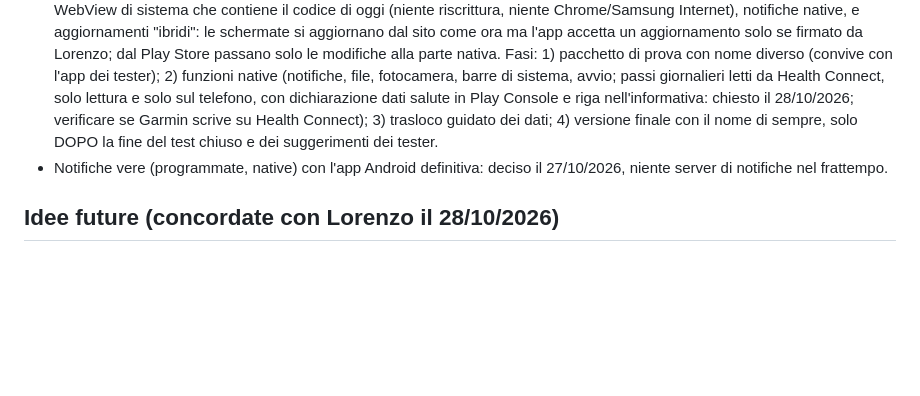
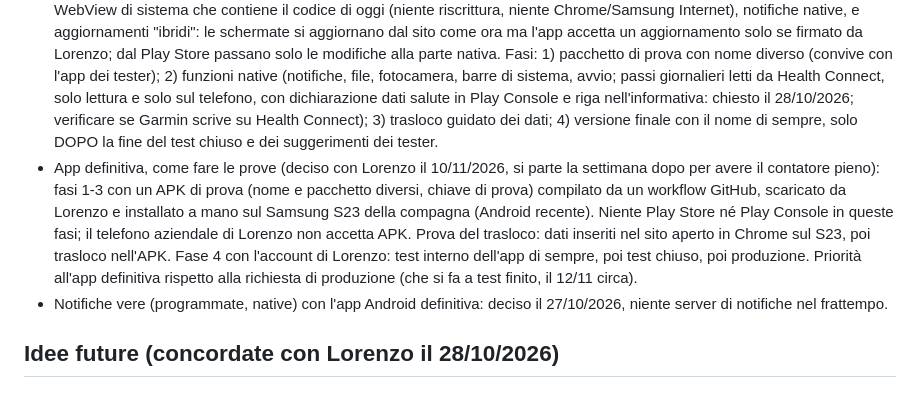
Before and after one commit to buddy4free/risparmio, a Markdown page: CLAUDE.md, the part around the change. Rendered like a GitHub page; blank space fills up the shorter version.

Commit message:
Note: piano delle prove dell'app definitiva
Co-Authored-By: Claude Opus 5.5 <noreply@anthropic.com>
Claude-Session: https://claude.ai/code/session_01EGt968hEfMgShugeLB3Bi2

```diff
--- a/CLAUDE.md
+++ b/CLAUDE.md
@@ -42,6 +42,7 @@ Ordine deciso con Lorenzo: 1) verifica in due passaggi sui suoi account (15 minu
 ## Da fare prima dell'uscita pubblica
 - Copia locale (service worker): tenere caratteri, libreria PDF, icone e motore scontrini in una cache stabile, per non riscaricarli a ogni aggiornamento. Rimandato perché tocca il meccanismo degli aggiornamenti: va provato bene, compreso il passaggio dalla versione precedente.
 - Soluzione Android definitiva, non legata al browser (vedi `store/ANDROID.md`). DECISO il 28/10/2026: app Android con WebView di sistema che contiene il codice di oggi (niente riscrittura, niente Chrome/Samsung Internet), notifiche native, e aggiornamenti "ibridi": le schermate si aggiornano dal sito come ora ma l'app accetta un aggiornamento solo se firmato da Lorenzo; dal Play Store passano solo le modifiche alla parte nativa. Fasi: 1) pacchetto di prova con nome diverso (convive con l'app dei tester); 2) funzioni native (notifiche, file, fotocamera, barre di sistema, avvio; passi giornalieri letti da Health Connect, solo lettura e solo sul telefono, con dichiarazione dati salute in Play Console e riga nell'informativa: chiesto il 28/10/2026; verificare se Garmin scrive su Health Connect); 3) trasloco guidato dei dati; 4) versione finale con il nome di sempre, solo DOPO la fine del test chiuso e dei suggerimenti dei tester.
+- App definitiva, come fare le prove (deciso con Lorenzo il 10/11/2026, si parte la settimana dopo per avere il contatore pieno): fasi 1-3 con un APK di prova (nome e pacchetto diversi, chiave di prova) compilato da un workflow GitHub, scaricato da Lorenzo e installato a mano sul Samsung S23 della compagna (Android recente). Niente Play Store né Play Console in queste fasi; il telefono aziendale di Lorenzo non accetta APK. Prova del trasloco: dati inseriti nel sito aperto in Chrome sul S23, poi trasloco nell'APK. Fase 4 con l'account di Lorenzo: test interno dell'app di sempre, poi test chiuso, poi produzione. Priorità all'app definitiva rispetto alla richiesta di produzione (che si fa a test finito, il 12/11 circa).
 - Notifiche vere (programmate, native) con l'app Android definitiva: deciso il 27/10/2026, niente server di notifiche nel frattempo.
 
 ## Idee future (concordate con Lorenzo il 28/10/2026)
```
